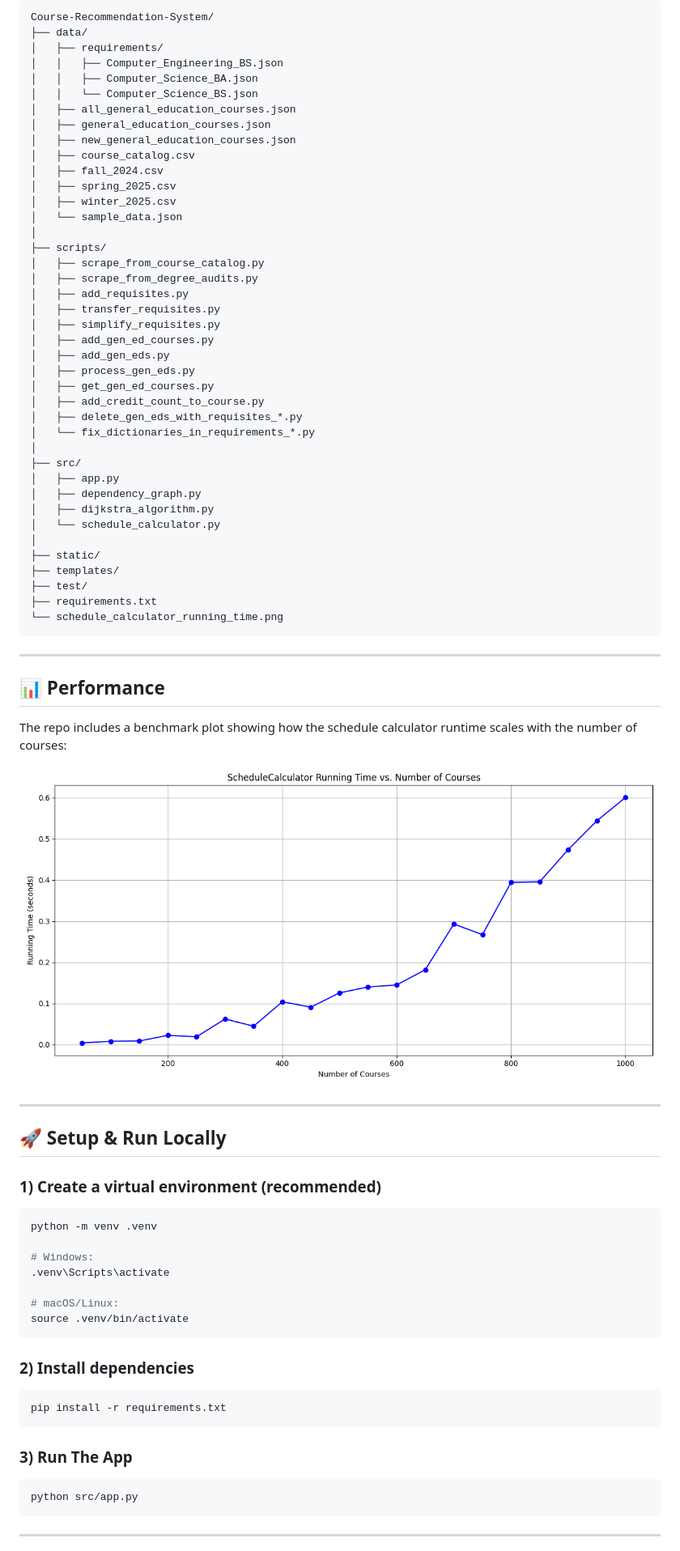
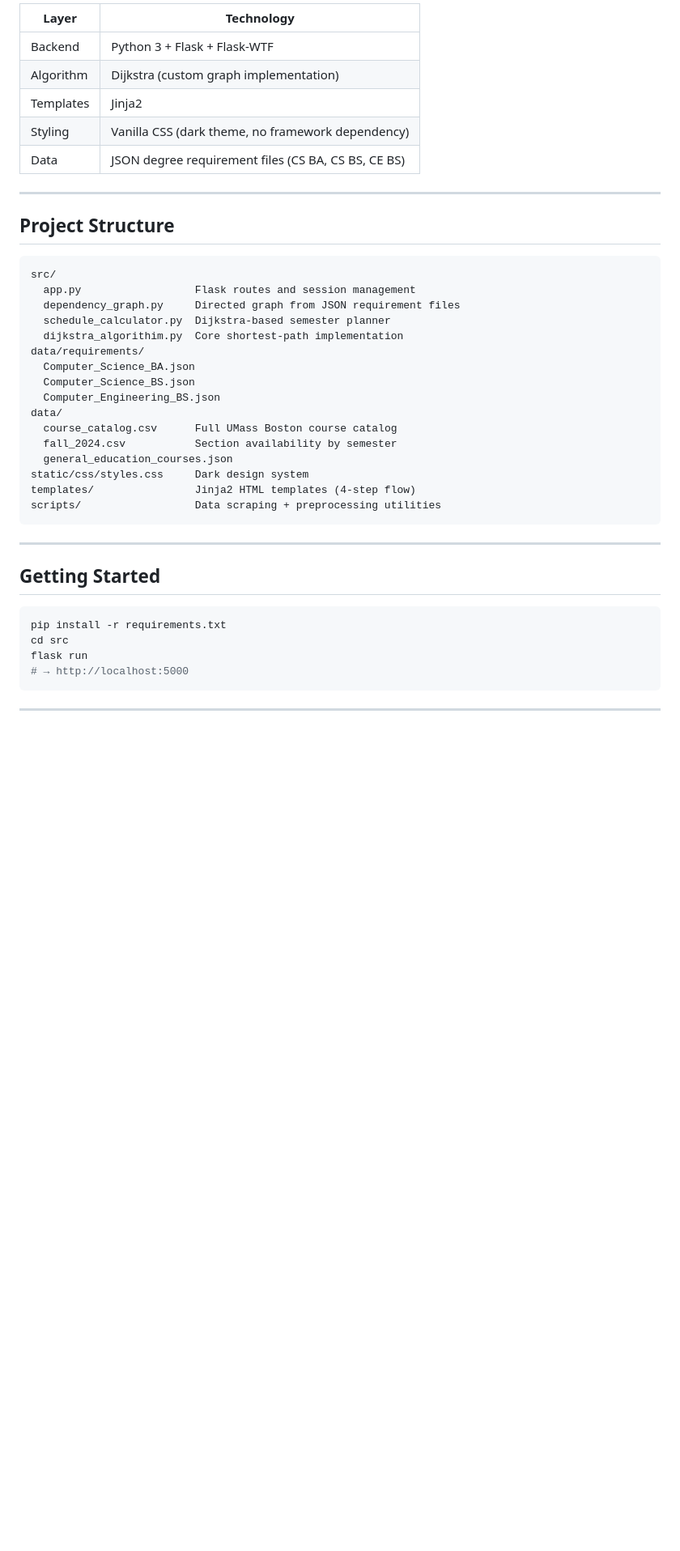
Before and after one commit to youssefysallam/Course-Recommendation-System, a Markdown page: README.md, the part around one of its changes. Shown at 81% size. Rendered like a GitHub page; blank space fills up the shorter version.

Commit message:
docs: professional hiring-manager README
Co-Authored-By: Claude Sonnet 4.6 <noreply@anthropic.com>

````diff
--- a/README.md
+++ b/README.md
@@ -42,77 +31,44 @@ From the shortest path (and any term constraints), the system outputs the most u
 
-```text
-Course-Recommendation-System/
-├── data/
-│   ├── requirements/
-│   │   ├── Computer_Engineering_BS.json
-│   │   ├── Computer_Science_BA.json
-│   │   └── Computer_Science_BS.json
-│   ├── all_general_education_courses.json
-│   ├── general_education_courses.json
-│   ├── new_general_education_courses.json
-│   ├── course_catalog.csv
-│   ├── fall_2024.csv
-│   ├── spring_2025.csv
-│   ├── winter_2025.csv
-│   └── sample_data.json
-│
-├── scripts/
-│   ├── scrape_from_course_catalog.py
-│   ├── scrape_from_degree_audits.py
-│   ├── add_requisites.py
-│   ├── transfer_requisites.py
-│   ├── simplify_requisites.py
-│   ├── add_gen_ed_courses.py
-│   ├── add_gen_eds.py
-│   ├── process_gen_eds.py
-│   ├── get_gen_ed_courses.py
-│   ├── add_credit_count_to_course.py
-│   ├── delete_gen_eds_with_requisites_*.py
-│   └── fix_dictionaries_in_requirements_*.py
-│
-├── src/
-│   ├── app.py
-│   ├── dependency_graph.py
-│   ├── dijkstra_algorithm.py
-│   └── schedule_calculator.py
-│
-├── static/
-├── templates/
-├── test/
-├── requirements.txt
-└── schedule_calculator_running_time.png
+| Layer | Technology |
+|---|---|
+| Backend | Python 3 + Flask + Flask-WTF |
+| Algorithm | Dijkstra (custom graph implementation) |
+| Templates | Jinja2 |
+| Styling | Vanilla CSS (dark theme, no framework dependency) |
+| Data | JSON degree requirement files (CS BA, CS BS, CE BS) |
+
+---
+
+## Project Structure
+
+```
+src/
+  app.py                  Flask routes and session management
+  dependency_graph.py     Directed graph from JSON requirement files
+  schedule_calculator.py  Dijkstra-based semester planner
+  dijkstra_algorithim.py  Core shortest-path implementation
+data/requirements/
+  Computer_Science_BA.json
+  Computer_Science_BS.json
+  Computer_Engineering_BS.json
+data/
+  course_catalog.csv      Full UMass Boston course catalog
+  fall_2024.csv           Section availability by semester
+  general_education_courses.json
+static/css/styles.css     Dark design system
+templates/                Jinja2 HTML templates (4-step flow)
+scripts/                  Data scraping + preprocessing utilities
 ```
 
 ---
 
-## 📊 Performance
-
-The repo includes a benchmark plot showing how the schedule calculator runtime scales with the number of courses:
-
-![Schedule Calculator Runtime](schedule_calculator_running_time.png)
-
----
-
-## 🚀 Setup & Run Locally
-
-### 1) Create a virtual environment (recommended)
+## Getting Started
 
 ```bash
-python -m venv .venv
-
-# Windows:
-.venv\Scripts\activate
-
-# macOS/Linux:
-source .venv/bin/activate
-```
-### 2) Install dependencies
-```bash
 pip install -r requirements.txt
-```
-### 3) Run The App
-```bash
-python src/app.py
+cd src
+flask run
+# → http://localhost:5000
 ```
 
 ---
````
Also changed, not shown: other parts of README.md (+27 -82 lines).
